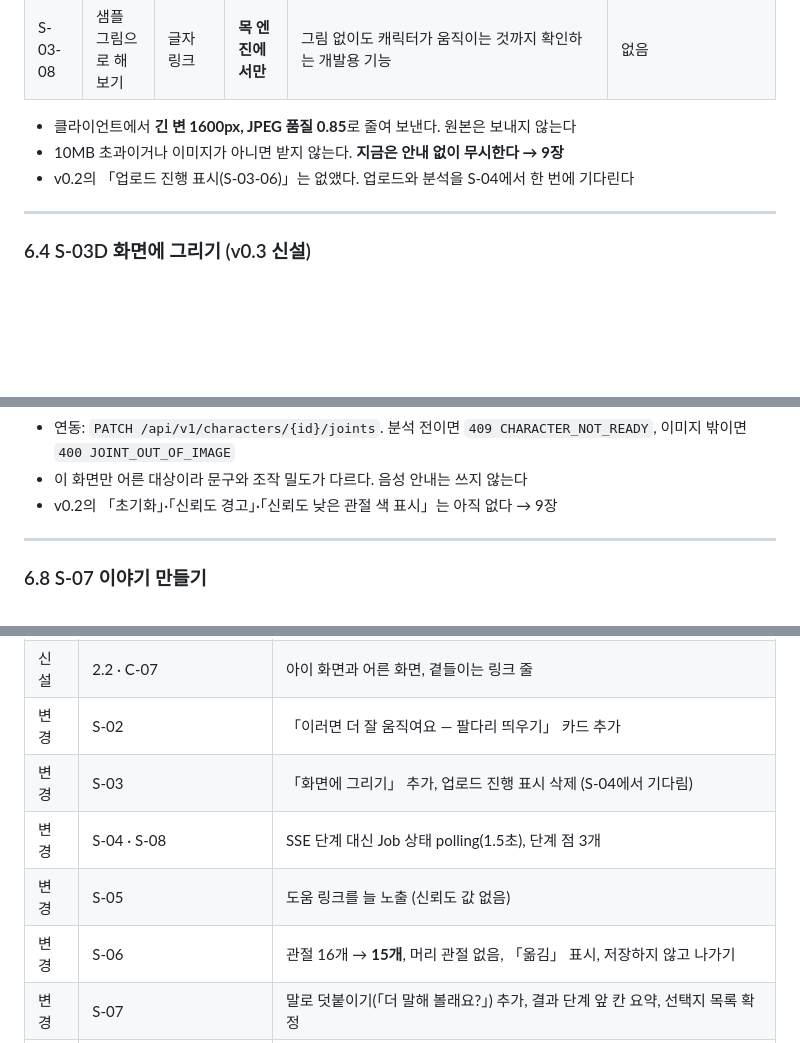
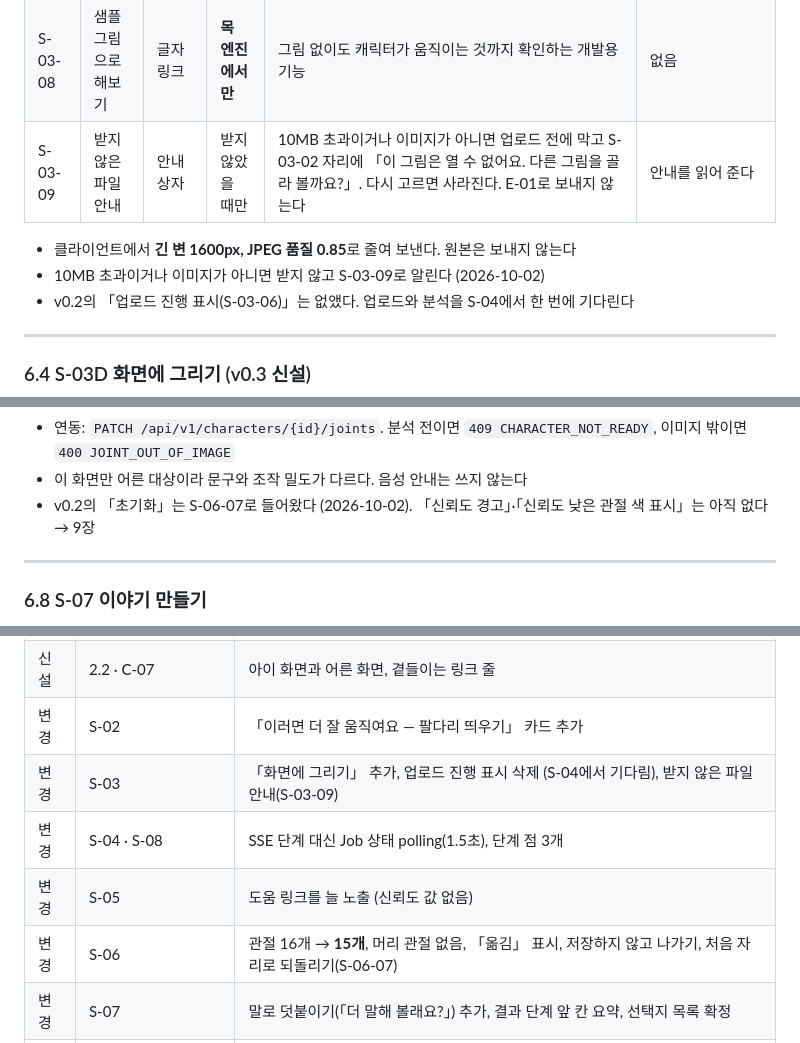
Before and after one commit to seominji58/drawtale-pt_docs, a Markdown page: 04-screen-spec.md, 3 parts joined by grey strips. GitHub-like rendering; blank space fills up the shorter version.

```diff
--- a/04-screen-spec.md
+++ b/04-screen-spec.md
@@ -230,9 +230,10 @@ flowchart TD
 | S-03-06 | 다시 고르기 | 버튼 | 선택 후 | 미리보기를 비우고 선택 전으로 돌아간다 | 없음 |
 | S-03-07 | 이 그림으로 | 큰 버튼 (주된 행동) | 선택 후 | S-04로 이동한다. 업로드는 S-04에서 시작한다 | 없음 |
 | S-03-08 | 샘플 그림으로 해보기 | 글자 링크 | **목 엔진에서만** | 그림 없이도 캐릭터가 움직이는 것까지 확인하는 개발용 기능 | 없음 |
+| S-03-09 | 받지 않은 파일 안내 | 안내 상자 | 받지 않았을 때만 | 10MB 초과이거나 이미지가 아니면 업로드 전에 막고 S-03-02 자리에 「이 그림은 열 수 없어요. 다른 그림을 골라 볼까요?」. 다시 고르면 사라진다. E-01로 보내지 않는다 | 안내를 읽어 준다 |
 
 - 클라이언트에서 **긴 변 1600px, JPEG 품질 0.85**로 줄여 보낸다. 원본은 보내지 않는다
-- 10MB 초과이거나 이미지가 아니면 받지 않는다. **지금은 안내 없이 무시한다 → 9장**
+- 10MB 초과이거나 이미지가 아니면 받지 않고 S-03-09로 알린다 (2026-10-02)
 - v0.2의 「업로드 진행 표시(S-03-06)」는 없앴다. 업로드와 분석을 S-04에서 한 번에 기다린다
 
 ---
@@ -332,7 +334,7 @@ flowchart TD
 - 좌표는 원본 그림의 픽셀 기준으로 보낸다 (10장)
 - 연동: `PATCH /api/v1/characters/{id}/joints`. 분석 전이면 `409 CHARACTER_NOT_READY`, 이미지 밖이면 `400 JOINT_OUT_OF_IMAGE`
 - 이 화면만 어른 대상이라 문구와 조작 밀도가 다르다. 음성 안내는 쓰지 않는다
-- v0.2의 「초기화」·「신뢰도 경고」·「신뢰도 낮은 관절 색 표시」는 아직 없다 → 9장
+- v0.2의 「초기화」는 S-06-07로 들어왔다 (2026-10-02). 「신뢰도 경고」·「신뢰도 낮은 관절 색 표시」는 아직 없다 → 9장
 
 ---
 
@@ -711,10 +711,10 @@ v0.2 코드 주석이 가리키던 「설계서 11장」을 이번에 채운다.
 | 신설 | 10장 · 11장 | 서버 연동 요약, 계정과 데이터 |
 | 신설 | 2.2 · C-07 | 아이 화면과 어른 화면, 곁들이는 링크 줄 |
 | 변경 | S-02 | 「이러면 더 잘 움직여요 — 팔다리 띄우기」 카드 추가 |
-| 변경 | S-03 | 「화면에 그리기」 추가, 업로드 진행 표시 삭제 (S-04에서 기다림) |
+| 변경 | S-03 | 「화면에 그리기」 추가, 업로드 진행 표시 삭제 (S-04에서 기다림), 받지 않은 파일 안내(S-03-09) |
 | 변경 | S-04 · S-08 | SSE 단계 대신 Job 상태 polling(1.5초), 단계 점 3개 |
 | 변경 | S-05 | 도움 링크를 늘 노출 (신뢰도 값 없음) |
-| 변경 | S-06 | 관절 16개 → **15개**, 머리 관절 없음, 「옮김」 표시, 저장하지 않고 나가기 |
+| 변경 | S-06 | 관절 16개 → **15개**, 머리 관절 없음, 「옮김」 표시, 저장하지 않고 나가기, 처음 자리로 되돌리기(S-06-07) |
 | 변경 | S-07 | 말로 덧붙이기(「더 말해 볼래요?」) 추가, 결과 단계 앞 칸 요약, 선택지 목록 확정 |
 | 변경 | S-09 | 장면 4개 → **서버 렌더 MP4 하나 + 문장 짚기** |
 | 변경 | S-10 | 장면 카드 → **문장 카드**, 시도 기록 전송 없음 |
```
Also changed, not shown: other parts of 04-screen-spec.md (+4 -5 lines), 02-feature-spec.md (+6 -6 lines), assets/feature-spec/feature-spec.png, assets/screen-spec/screen-map.png, assets/screens/S-03.png, assets/screens/S-06.png, 2 other files.
